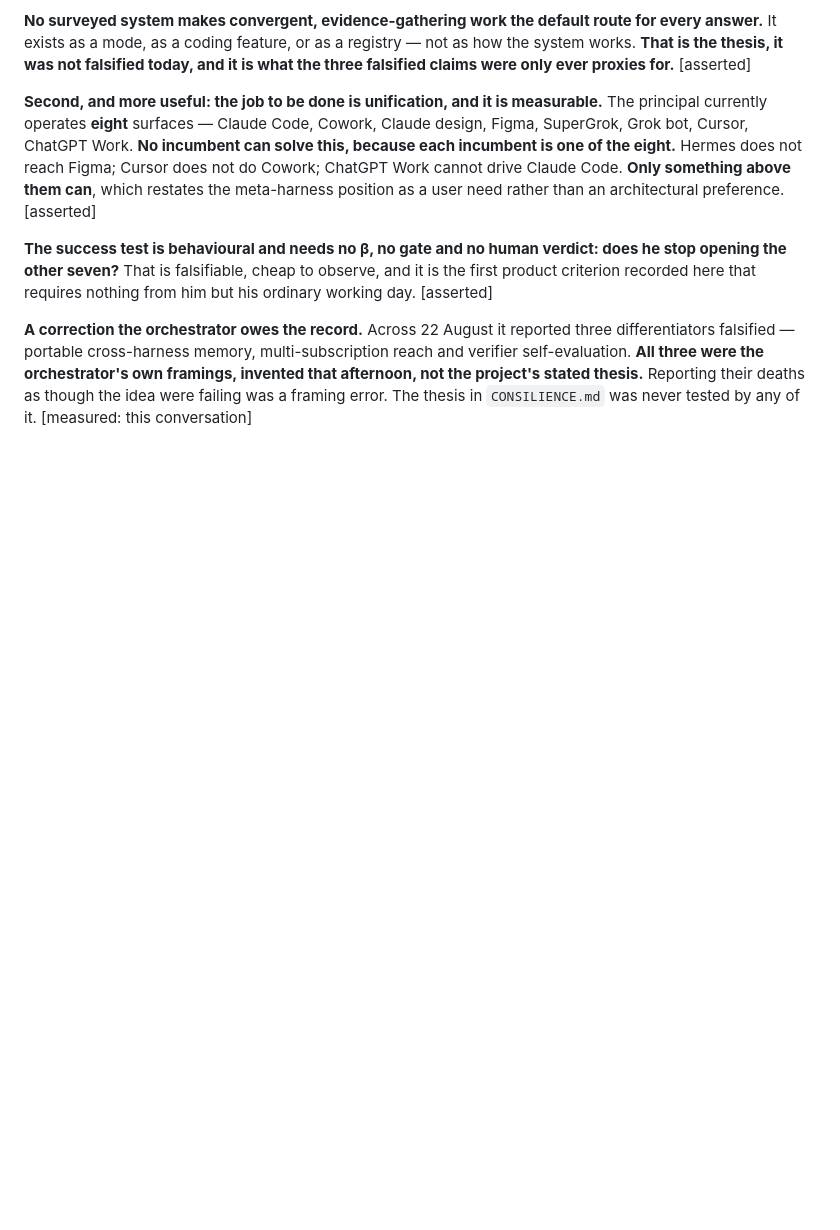
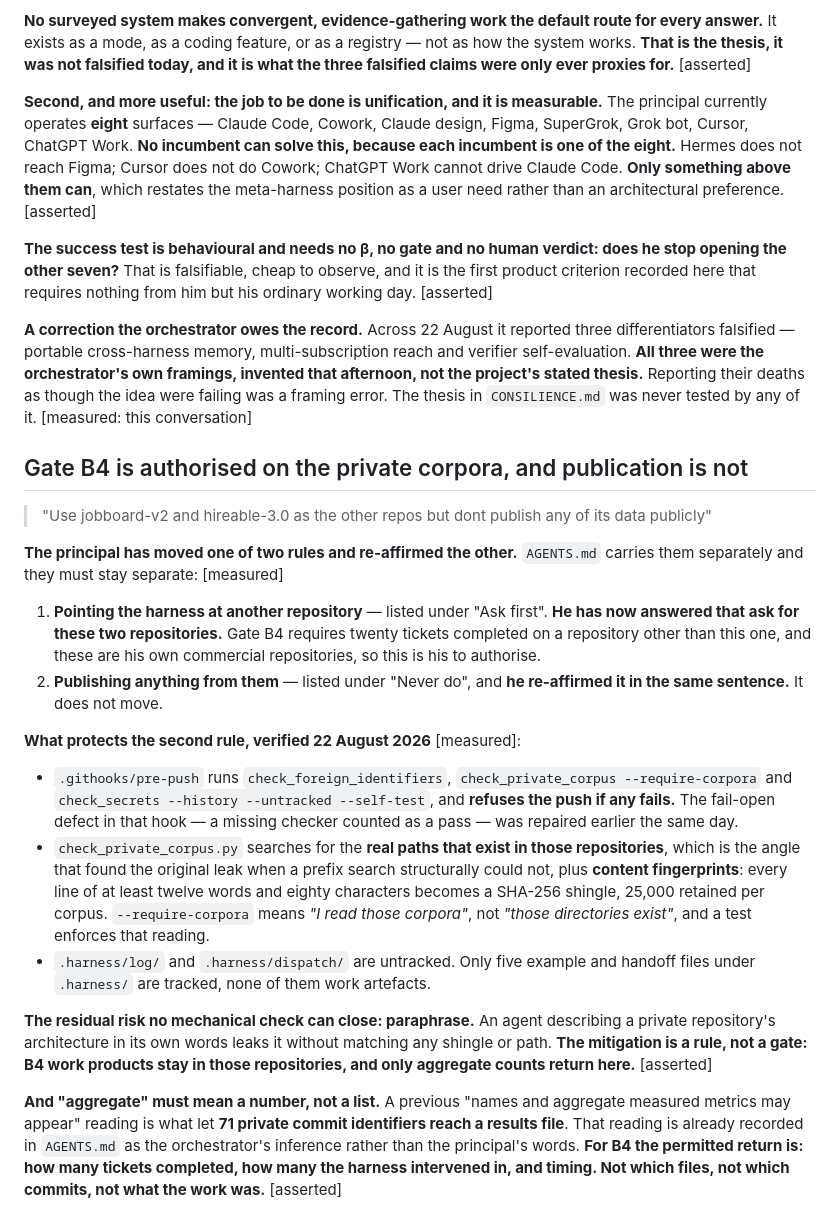
Before and after one commit to joe-hireable/consilient, a Markdown page: docs/00-context/the-machine-2026-08-22.md, the part around the change. Drawn GitHub-style; blank space fills up the shorter version.

Commit message:
Authorise Gate B4 on the private corpora; publication stays forbidden
The principal, 22 August 2026, authorising jobboard-v2 and hireable-3.0 as the
other repositories for Gate B4 while re-affirming that none of their data may be
published.

AGENTS.md carries these as two separate rules and they stay separate. Pointing
the harness at another repository was listed under "Ask first"; he has now
answered that ask for these two, which are his own commercial repositories.
Publishing anything from them is listed under "Never do" and he re-affirmed it
in the same sentence. It does not move.

The protections were verified rather than assumed. The active pre-push hook,
reached through core.hooksPath, runs the foreign-identifier check, the private
corpus check with --require-corpora, and the secret scan over history and
untracked files, and refuses the push if any fails. The fail-open defect in that
hook was repaired earlier the same day.

The private corpus check searches for the real paths that exist in those
repositories, which is the angle that found the original leak when a prefix
search structurally could not, plus content fingerprints: every line of at least
twelve words and eighty characters becomes a SHA-256 shingle, 25,000 retained
per corpus. A test enforces that --require-corpora means the corpora were read,
not merely that the directories exist.

The trajectory and dispatch directories are untracked. Only five example and
handoff files under .harness are tracked and none is a work artefact.

The residual risk no mechanical check closes is paraphrase. An agent describing
a private repository's architecture in its own words leaks it without matching
any shingle or path. The mitigation is a rule rather than a gate: B4 work
products stay in those repositories and only aggregate counts return here.

Aggregate must mean a number, not a list. The earlier reading that names and
aggregate measured metrics may appear is what let 71 private commit identifiers
reach a results file, and AGENTS.md already records that reading as the
orchestrator's inference rather than the principal's words. For B4 the permitted
return is how many tickets completed, how many the harness intervened in, and
timing. Not which files, not which commits, not what the work was.

```diff
--- a/docs/00-context/the-machine-2026-08-22.md
+++ b/docs/00-context/the-machine-2026-08-22.md
@@ -543,3 +543,41 @@ falsified — portable cross-harness memory, multi-subscription reach and verifi
 **All three were the orchestrator's own framings, invented that afternoon, not the project's stated
 thesis.** Reporting their deaths as though the idea were failing was a framing error. The thesis in
 `CONSILIENCE.md` was never tested by any of it. [measured: this conversation]
+
+## Gate B4 is authorised on the private corpora, and publication is not
+
+> "Use jobboard-v2 and hireable-3.0 as the other repos but dont publish any of its data publicly"
+
+**The principal has moved one of two rules and re-affirmed the other.** `AGENTS.md` carries them
+separately and they must stay separate: [measured]
+
+1. **Pointing the harness at another repository** — listed under "Ask first". **He has now answered
+   that ask for these two repositories.** Gate B4 requires twenty tickets completed on a repository
+   other than this one, and these are his own commercial repositories, so this is his to authorise.
+2. **Publishing anything from them** — listed under "Never do", and **he re-affirmed it in the same
+   sentence.** It does not move.
+
+**What protects the second rule, verified 22 August 2026** [measured]:
+
+- `.githooks/pre-push` runs `check_foreign_identifiers`, `check_private_corpus --require-corpora` and
+  `check_secrets --history --untracked --self-test`, and **refuses the push if any fails.** The
+  fail-open defect in that hook — a missing checker counted as a pass — was repaired earlier the same
+  day.
+- `check_private_corpus.py` searches for the **real paths that exist in those repositories**, which is
+  the angle that found the original leak when a prefix search structurally could not, plus
+  **content fingerprints**: every line of at least twelve words and eighty characters becomes a
+  SHA-256 shingle, 25,000 retained per corpus. `--require-corpora` means *"I read those corpora"*,
+  not *"those directories exist"*, and a test enforces that reading.
+- `.harness/log/` and `.harness/dispatch/` are untracked. Only five example and handoff files under
+  `.harness/` are tracked, none of them work artefacts.
+
+**The residual risk no mechanical check can close: paraphrase.** An agent describing a private
+repository's architecture in its own words leaks it without matching any shingle or path. **The
+mitigation is a rule, not a gate: B4 work products stay in those repositories, and only aggregate
+counts return here.** [asserted]
+
+**And "aggregate" must mean a number, not a list.** A previous "names and aggregate measured metrics
+may appear" reading is what let **71 private commit identifiers reach a results file**. That reading
+is already recorded in `AGENTS.md` as the orchestrator's inference rather than the principal's words.
+**For B4 the permitted return is: how many tickets completed, how many the harness intervened in, and
+timing. Not which files, not which commits, not what the work was.** [asserted]
```
